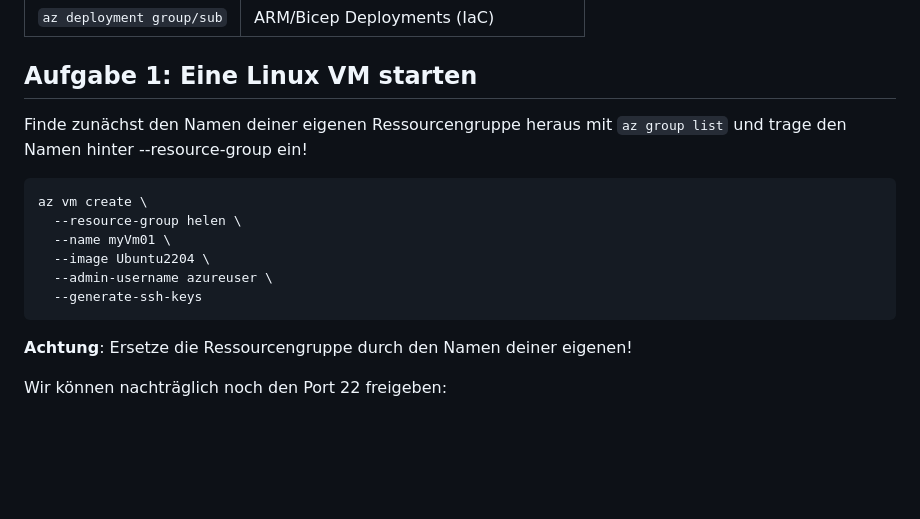
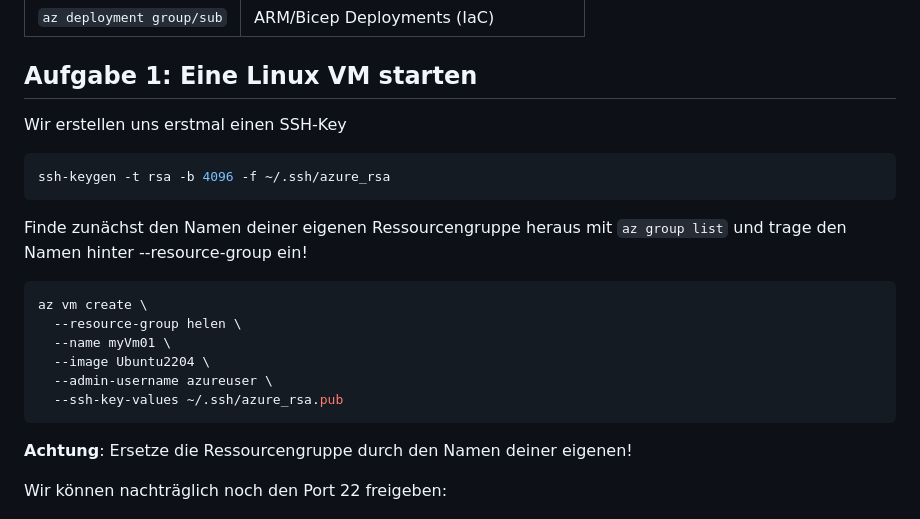
Before and after one commit to ts-25-01/azure_cli, a Markdown page: azure_cli.md, the part around the change. GitHub-like rendering; blank space fills up the shorter version.

````diff
--- a/azure_cli.md
+++ b/azure_cli.md
@@ -25,6 +25,11 @@ az login
 | `az deployment group/sub` | ARM/Bicep Deployments (IaC)             |
 
 ## Aufgabe 1: Eine Linux VM starten
+Wir erstellen uns erstmal einen SSH-Key
+```bash
+ssh-keygen -t rsa -b 4096 -f ~/.ssh/azure_rsa
+```
+
 Finde zunächst den Namen deiner eigenen Ressourcengruppe heraus mit `az group list` und trage den Namen hinter --resource-group ein!
 ```bash
 az vm create \
@@ -32,7 +37,7 @@ az vm create \
   --name myVm01 \
   --image Ubuntu2204 \
   --admin-username azureuser \
-  --generate-ssh-keys
+  --ssh-key-values ~/.ssh/azure_rsa.pub
 ```
 **Achtung**: Ersetze die Ressourcengruppe durch den Namen deiner eigenen!
 
````
